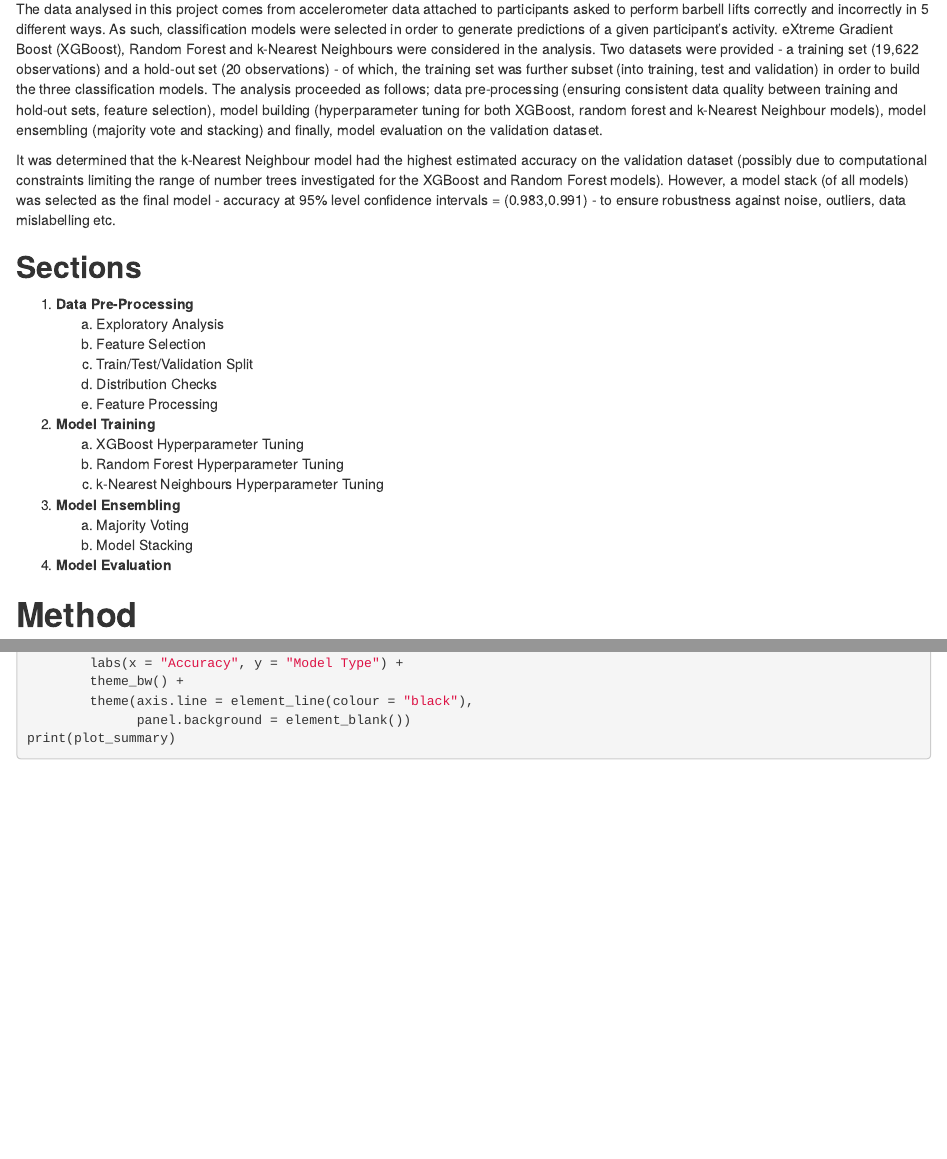
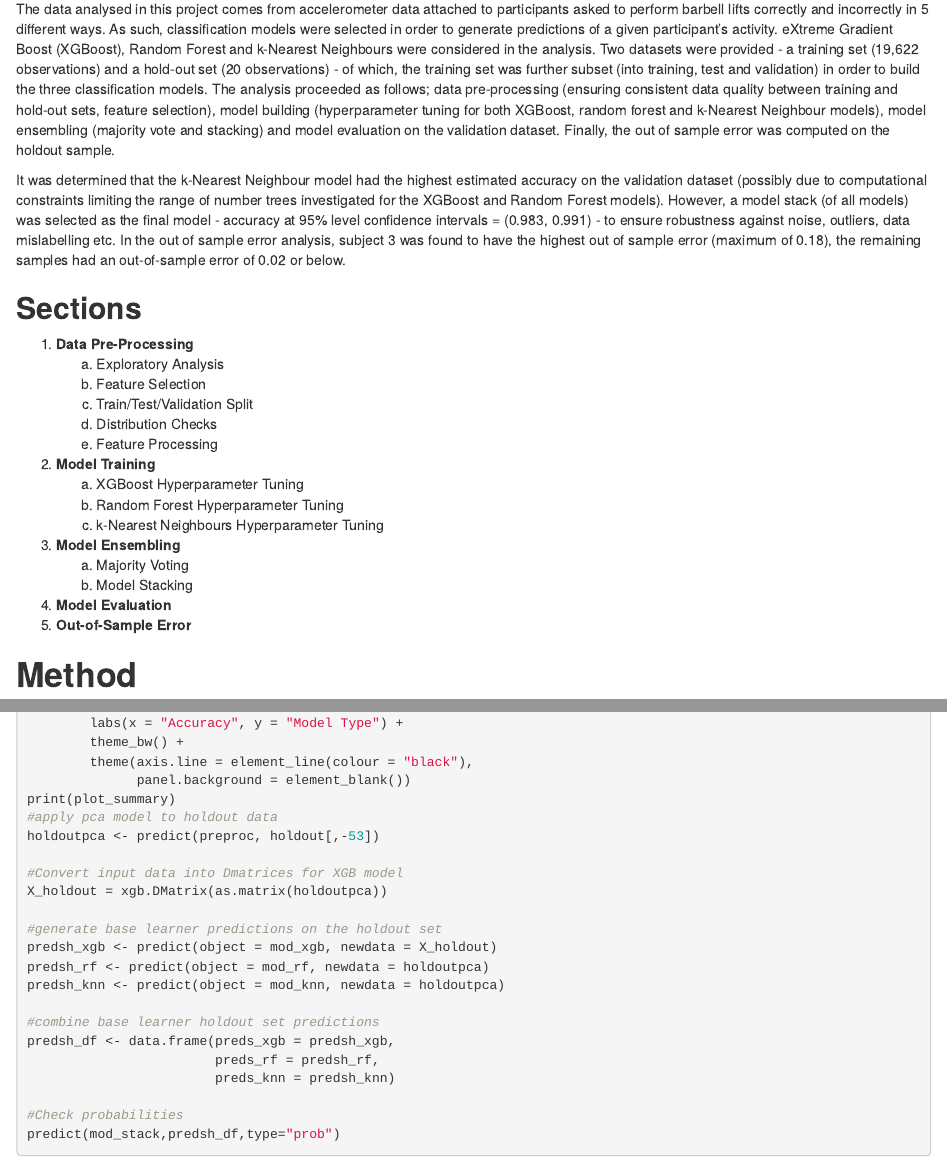
Before and after one commit to pseud-acc/HumanActivityML, an R Markdown document (machine_learning_human_activity.Rmd): the page in a window 1100 px wide, from 300 px down, and a second part further down, joined at a grey line. The pictures show the output file machine_learning_human_activity.html that the author committed with the source, opened offline.

Commit message:
out of sample error analysis added

````diff
--- a/machine_learning_human_activity.Rmd
+++ b/machine_learning_human_activity.Rmd
@@ -18,9 +18,9 @@ knitr::opts_chunk$set(echo = FALSE, eval = FALSE)
 
 In this study, we investigate accelerometer data collected from 6 participants taking part in an human activity experiment. The aim is to predict which activity a participant is doing based on data from accelerometers attached to their belt, forearm, arm and dumbell. In recent years, the use of activity devices such as Jawbone Up, Nike FuelBand Fitbit has increased along with people's interest in being able to quantify how much and how well they do particular activities. As such, there is a demand for algorithms that are able to make sense of this ever increasing mass of activity data being collected.
 
-The data analysed in this project comes from accelerometer data attached to participants asked to perform barbell lifts correctly and incorrectly in 5 different ways. As such, classification models were selected in order to generate predictions of a given participant's activity. eXtreme Gradient Boost (XGBoost), Random Forest and k-Nearest Neighbours were considered in the analysis. Two datasets were provided - a training set (19,622 observations) and a hold-out set (20 observations) - of which, the training set was further subset (into training, test and validation) in order to build the three classification models. The analysis proceeded as follows; data pre-processing (ensuring consistent data quality between training and hold-out sets, feature selection), model building (hyperparameter tuning for both XGBoost, random forest and k-Nearest Neighbour models), model ensembling (majority vote and stacking) and finally, model evaluation on the validation dataset.
+The data analysed in this project comes from accelerometer data attached to participants asked to perform barbell lifts correctly and incorrectly in 5 different ways. As such, classification models were selected in order to generate predictions of a given participant's activity. eXtreme Gradient Boost (XGBoost), Random Forest and k-Nearest Neighbours were considered in the analysis. Two datasets were provided - a training set (19,622 observations) and a hold-out set (20 observations) - of which, the training set was further subset (into training, test and validation) in order to build the three classification models. The analysis proceeded as follows; data pre-processing (ensuring consistent data quality between training and hold-out sets, feature selection), model building (hyperparameter tuning for both XGBoost, random forest and k-Nearest Neighbour models), model ensembling (majority vote and stacking) and model evaluation on the validation dataset. Finally, the out of sample error was computed on the holdout sample.
 
-It was determined that the k-Nearest Neighbour model had the highest estimated accuracy on the validation dataset (possibly due to computational constraints limiting the range of number trees investigated for the XGBoost and Random Forest models). However, a model stack (of all models) was selected as the final model - accuracy at 95% level confidence intervals = (0.983,0.991) - to ensure robustness against noise, outliers, data mislabelling etc.
+It was determined that the k-Nearest Neighbour model had the highest estimated accuracy on the validation dataset (possibly due to computational constraints limiting the range of number trees investigated for the XGBoost and Random Forest models). However, a model stack (of all models) was selected as the final model - accuracy at 95% level confidence intervals = (0.983, 0.991) - to ensure robustness against noise, outliers, data mislabelling etc. In the out of sample error analysis, subject 3 was found to have the highest out of sample error (maximum of 0.18), the remaining samples had an out-of-sample error of 0.02 or below.
 
 ## **Sections**
 
@@ -38,6 +38,7 @@ It was determined that the k-Nearest Neighbour model had the highest estimated a
     a. Majority Voting
     b. Model Stacking
 4. **Model Evaluation**
+5. **Out-of-Sample Error**
 
 # **Method**
 
@@ -607,6 +614,30 @@ plot_summary<- ggplot(plot_tbl, aes(x=value, y=Model)) +
 print(plot_summary)
 ```
 
+## **Out of Sample Error**
+
+To check the out-of-sample error, predictions of class probabilities were obtained on the holdout sample data. The estimate of the out of sample error is the probabilities for classes not assigned to a given subject (i.e. p < 0.5).
+
+```{r out_of_sample_error, echo=FALSE, eval = TRUE, cache = TRUE}
+#apply pca model to holdout data
+holdoutpca <- predict(preproc, holdout[,-53])
+
+#Convert input data into Dmatrices for XGB model
+X_holdout = xgb.DMatrix(as.matrix(holdoutpca))
+
+#generate base learner predictions on the holdout set
+predsh_xgb <- predict(object = mod_xgb, newdata = X_holdout)
+predsh_rf <- predict(object = mod_rf, newdata = holdoutpca)
+predsh_knn <- predict(object = mod_knn, newdata = holdoutpca)
+
+#combine base learner holdout set predictions
+predsh_df <- data.frame(preds_xgb = predsh_xgb,
+                        preds_rf = predsh_rf,
+                        preds_knn = predsh_knn)
+
+#Check probabilities
+predict(mod_stack,predsh_df,type="prob")
+```
 ## **Appendix**
 
 ```{r ref.label=knitr::all_labels(), echo = T, eval = F}
````
Also changed, not shown: compute_holdout_sample_predictions.R (+23 -0 lines), machine_learning_human_activity.html, machine_learning_human_activity.Rmd (8 more changed lines).
